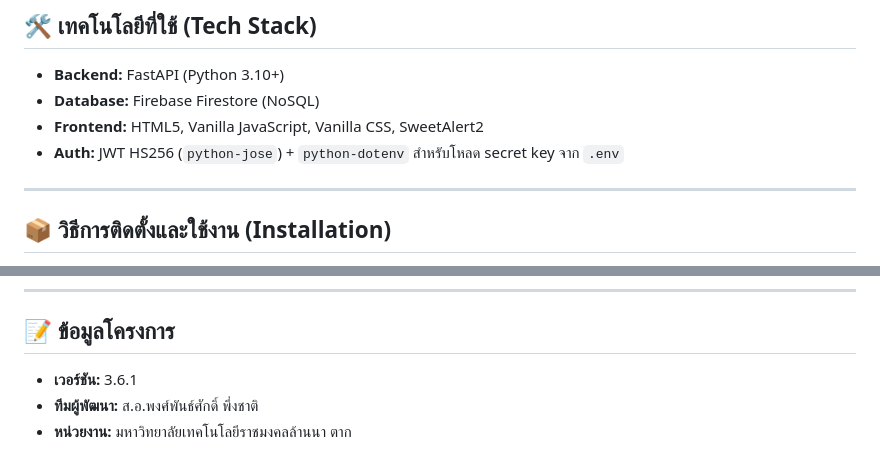
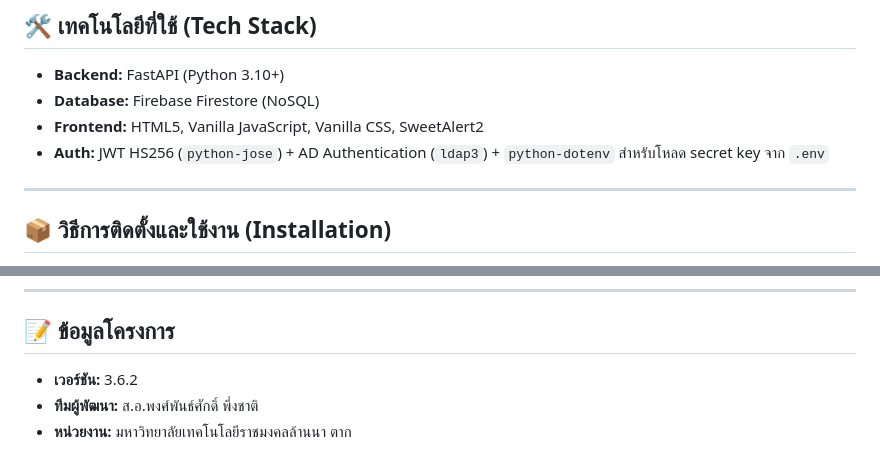
Before and after one commit to zepultula/wfh, a Markdown page: README.md, 2 parts joined by grey strips. Rendered like a GitHub page.

```diff
--- a/README.md
+++ b/README.md
@@ -113,7 +115,7 @@ wfh/
 - **Backend:** FastAPI (Python 3.10+)
 - **Database:** Firebase Firestore (NoSQL)
 - **Frontend:** HTML5, Vanilla JavaScript, Vanilla CSS, SweetAlert2
-- **Auth:** JWT HS256 (`python-jose`) + `python-dotenv` สำหรับโหลด secret key จาก `.env`
+- **Auth:** JWT HS256 (`python-jose`) + AD Authentication (`ldap3`) + `python-dotenv` สำหรับโหลด secret key จาก `.env`
 
 ---
 
@@ -211,6 +239,6 @@ wfh/
 ---
 
 ## 📝 ข้อมูลโครงการ
-- **เวอร์ชัน:** 3.6.1
+- **เวอร์ชัน:** 3.6.2
 - **ทีมผู้พัฒนา:** ส.อ.พงศ์พันธ์ศักดิ์ พึ่งชาติ
 - **หน่วยงาน:** มหาวิทยาลัยเทคโนโลยีราชมงคลล้านนา ตาก
```
Also changed, not shown: other parts of README.md (+37 -9 lines), API_DOCS.md (+17 -6 lines), USER_MANUAL.md (+3 -2 lines).
